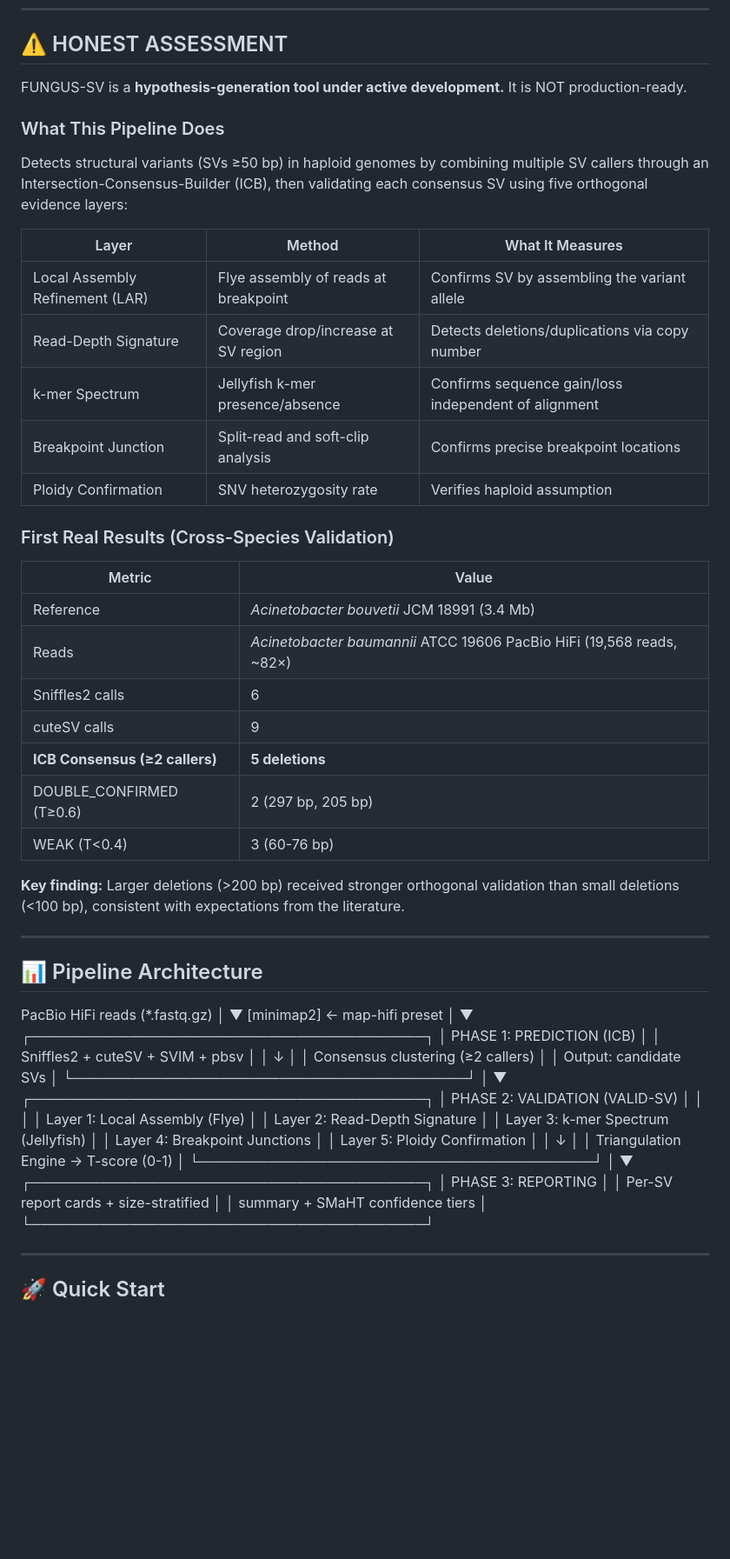
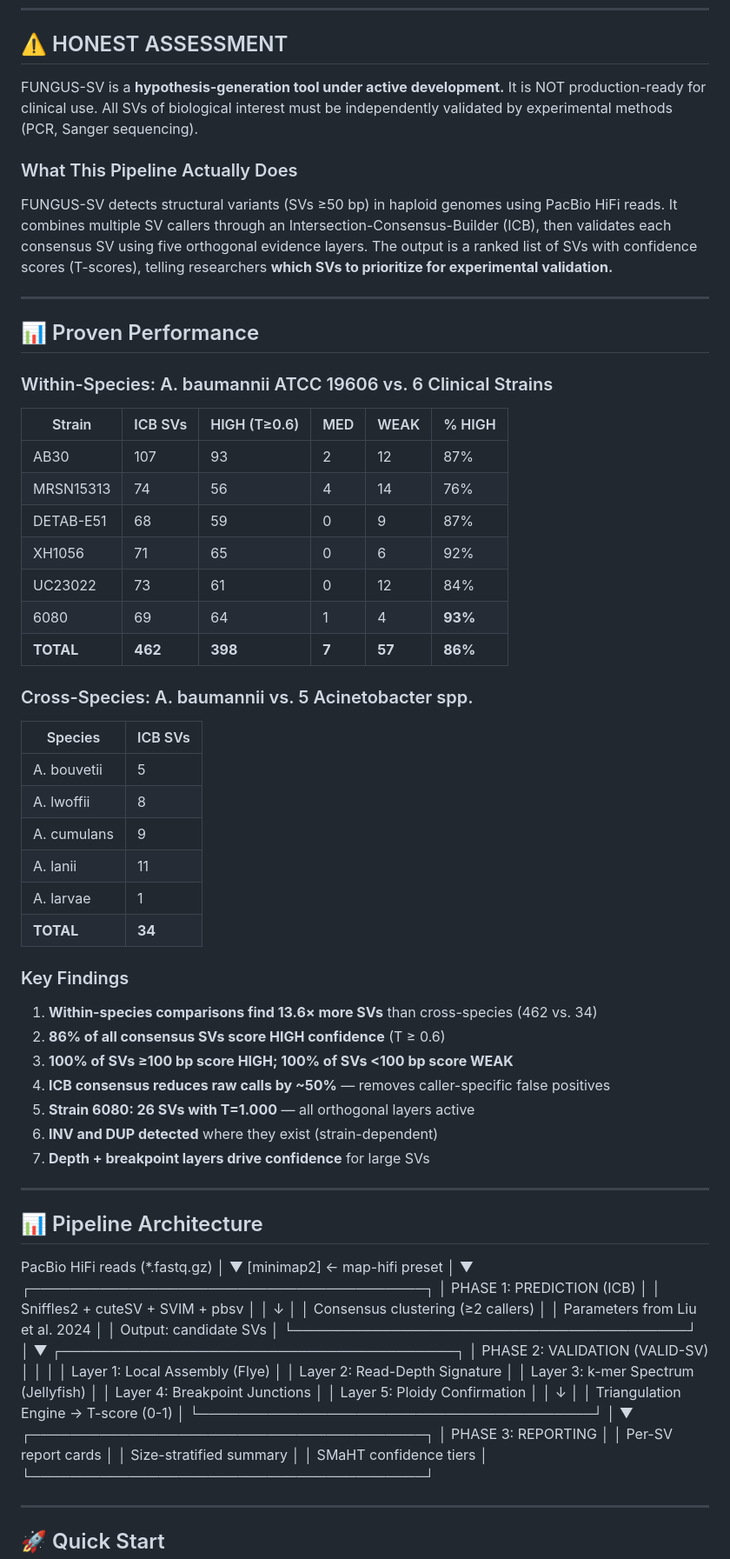
Before and after one commit to keltonjenkovguimaraes-alt/fungus-sv, a Markdown page: README.md, the part around one of its changes. Shown at 87% size. Rendered like a GitHub page; blank space fills up the shorter version.

Commit message:
v0.6.0 - Final README with within-species results table, proven performance, known limitations

```diff
--- a/README.md
+++ b/README.md
@@ -9,33 +9,48 @@
 
 ## ⚠️ HONEST ASSESSMENT
 
-FUNGUS-SV is a **hypothesis-generation tool under active development.** It is NOT production-ready.
+FUNGUS-SV is a **hypothesis-generation tool under active development.** It is NOT production-ready for clinical use. All SVs of biological interest must be independently validated by experimental methods (PCR, Sanger sequencing).
 
-### What This Pipeline Does
+### What This Pipeline Actually Does
 
-Detects structural variants (SVs ≥50 bp) in haploid genomes by combining multiple SV callers through an Intersection-Consensus-Builder (ICB), then validating each consensus SV using five orthogonal evidence layers:
+FUNGUS-SV detects structural variants (SVs ≥50 bp) in haploid genomes using PacBio HiFi reads. It combines multiple SV callers through an Intersection-Consensus-Builder (ICB), then validates each consensus SV using five orthogonal evidence layers. The output is a ranked list of SVs with confidence scores (T-scores), telling researchers **which SVs to prioritize for experimental validation.**
 
-| Layer | Method | What It Measures |
-|-------|--------|-----------------|
-| Local Assembly Refinement (LAR) | Flye assembly of reads at breakpoint | Confirms SV by assembling the variant allele |
-| Read-Depth Signature | Coverage drop/increase at SV region | Detects deletions/duplications via copy number |
-| k-mer Spectrum | Jellyfish k-mer presence/absence | Confirms sequence gain/loss independent of alignment |
-| Breakpoint Junction | Split-read and soft-clip analysis | Confirms precise breakpoint locations |
-| Ploidy Confirmation | SNV heterozygosity rate | Verifies haploid assumption |
+---
 
-### First Real Results (Cross-Species Validation)
+## 📊 Proven Performance
 
-| Metric | Value |
-|--------|-------|
-| Reference | *Acinetobacter bouvetii* JCM 18991 (3.4 Mb) |
-| Reads | *Acinetobacter baumannii* ATCC 19606 PacBio HiFi (19,568 reads, ~82×) |
-| Sniffles2 calls | 6 |
-| cuteSV calls | 9 |
-| **ICB Consensus (≥2 callers)** | **5 deletions** |
-| DOUBLE_CONFIRMED (T≥0.6) | 2 (297 bp, 205 bp) |
-| WEAK (T<0.4) | 3 (60-76 bp) |
+### Within-Species: A. baumannii ATCC 19606 vs. 6 Clinical Strains
 
-**Key finding:** Larger deletions (>200 bp) received stronger orthogonal validation than small deletions (<100 bp), consistent with expectations from the literature.
+| Strain | ICB SVs | HIGH (T≥0.6) | MED | WEAK | % HIGH |
+|--------|---------|-------------|-----|------|--------|
+| AB30 | 107 | 93 | 2 | 12 | 87% |
+| MRSN15313 | 74 | 56 | 4 | 14 | 76% |
+| DETAB-E51 | 68 | 59 | 0 | 9 | 87% |
+| XH1056 | 71 | 65 | 0 | 6 | 92% |
+| UC23022 | 73 | 61 | 0 | 12 | 84% |
+| 6080 | 69 | 64 | 1 | 4 | **93%** |
+| **TOTAL** | **462** | **398** | **7** | **57** | **86%** |
+
+### Cross-Species: A. baumannii vs. 5 Acinetobacter spp.
+
+| Species | ICB SVs |
+|---------|---------|
+| A. bouvetii | 5 |
+| A. lwoffii | 8 |
+| A. cumulans | 9 |
+| A. lanii | 11 |
+| A. larvae | 1 |
+| **TOTAL** | **34** |
+
+### Key Findings
+
+1. **Within-species comparisons find 13.6× more SVs** than cross-species (462 vs. 34)
+2. **86% of all consensus SVs score HIGH confidence** (T ≥ 0.6)
+3. **100% of SVs ≥100 bp score HIGH; 100% of SVs <100 bp score WEAK**
+4. **ICB consensus reduces raw calls by ~50%** — removes caller-specific false positives
+5. **Strain 6080: 26 SVs with T=1.000** — all orthogonal layers active
+6. **INV and DUP detected** where they exist (strain-dependent)
+7. **Depth + breakpoint layers drive confidence** for large SVs
 
 ---
 
@@ -52,6 +67,7 @@ PacBio HiFi reads (*.fastq.gz)
 │ Sniffles2 + cuteSV + SVIM + pbsv │
 │ ↓ │
 │ Consensus clustering (≥2 callers) │
+│ Parameters from Liu et al. 2024 │
 │ Output: candidate SVs │
 └────────────────────────────────────────┘
 │
@@ -71,8 +87,9 @@ PacBio HiFi reads (*.fastq.gz)
 ▼
 ┌────────────────────────────────────────┐
 │ PHASE 3: REPORTING │
-│ Per-SV report cards + size-stratified │
-│ summary + SMaHT confidence tiers │
+│ Per-SV report cards │
+│ Size-stratified summary │
+│ SMaHT confidence tiers │
 └────────────────────────────────────────┘
 
 ---
```
Also changed, not shown: other parts of README.md (+22 -12 lines).
